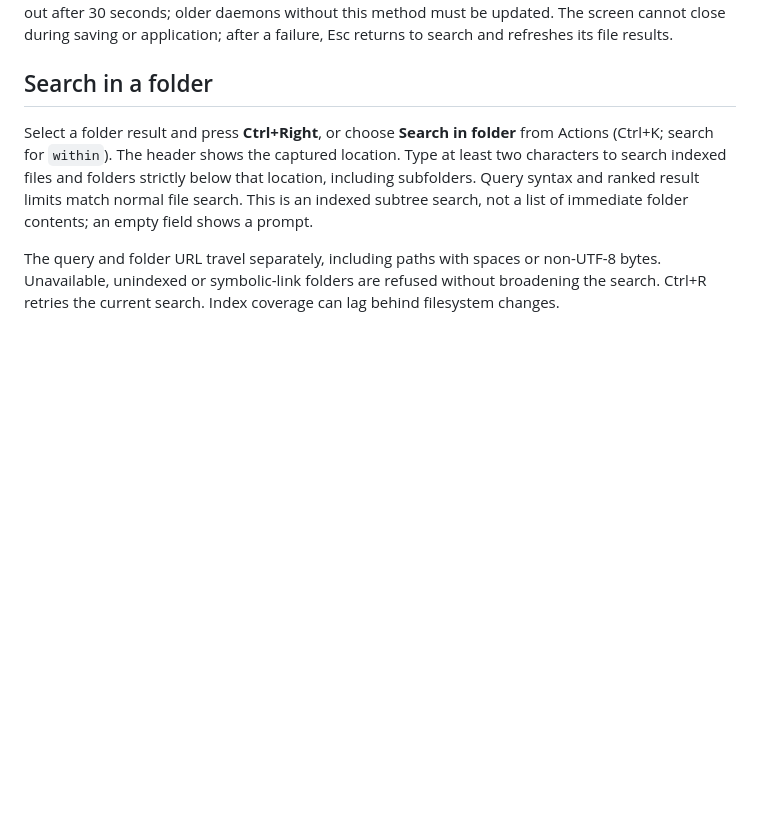
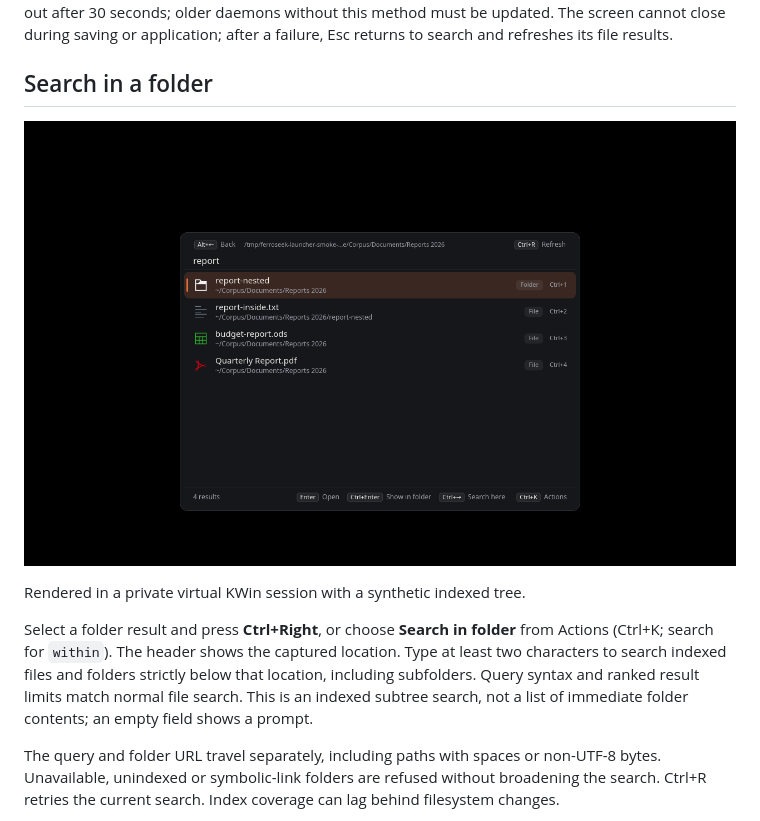
Before and after one commit to Lucenx9/ferroseek, a Markdown page: docs/LAUNCHER.md, the part around the change. Rendered like a GitHub page; pictures changed too: docs/assets/launcher-folder-search.png (added); blank space fills up the shorter version.

```diff
--- a/docs/LAUNCHER.md
+++ b/docs/LAUNCHER.md
@@ -218,6 +218,10 @@ application; after a failure, Esc returns to search and refreshes its file resul
 
 ## Search in a folder
 
+![Scoped folder search](assets/launcher-folder-search.png)
+
+Rendered in a private virtual KWin session with a synthetic indexed tree.
+
 Select a folder result and press **Ctrl+Right**, or choose **Search in folder**
 from Actions (Ctrl+K; search for `within`). The header shows the captured location.
 Type at least two characters to search indexed files and folders strictly below
```
Also changed, not shown: 1 other file.
